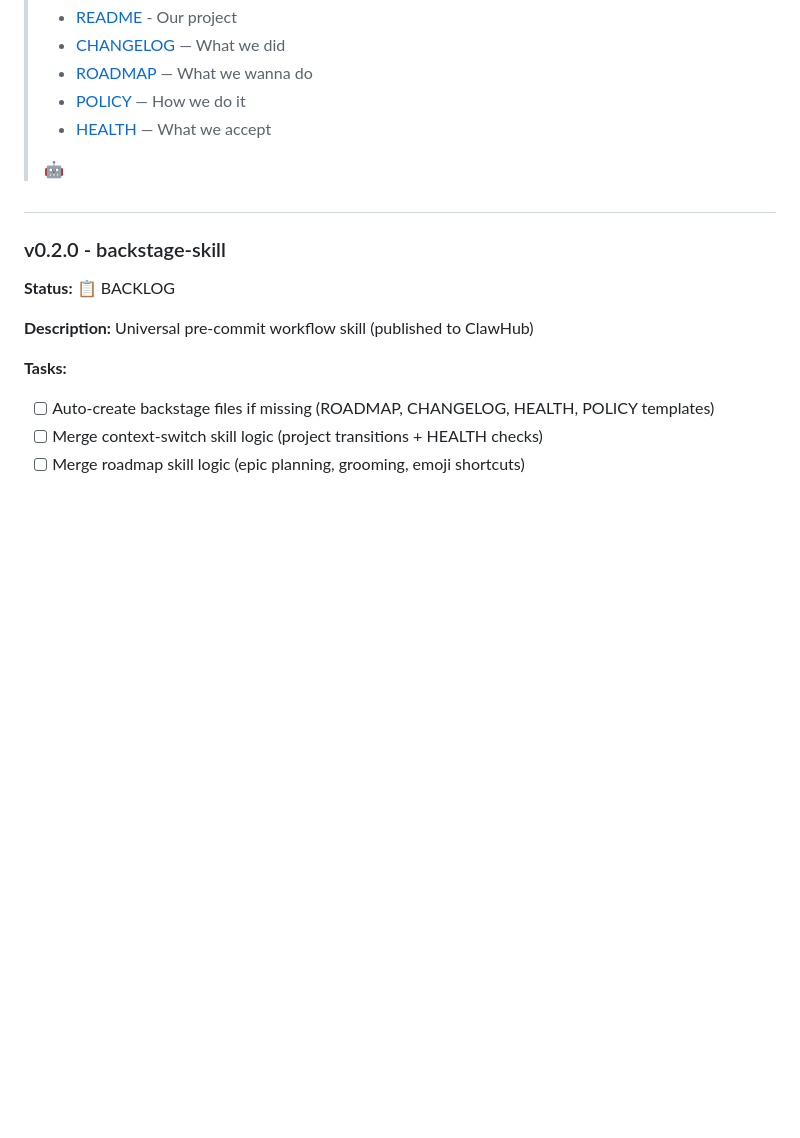
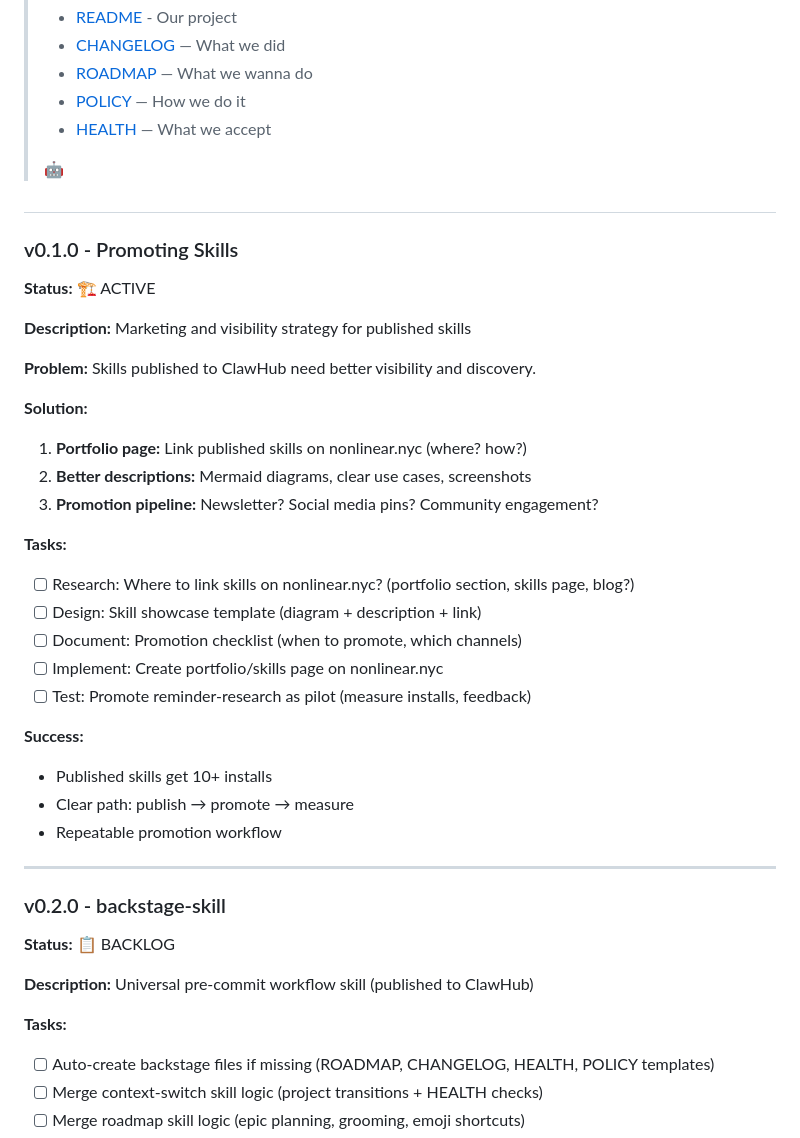
Before and after one commit to nonlinear/skills, a Markdown page: backstage/ROADMAP.md, the part around the change. Rendered like a GitHub page; blank space fills up the shorter version.

Commit message:
ROADMAP: Add v0.1.0 - Promoting Skills epic

```diff
--- a/backstage/ROADMAP.md
+++ b/backstage/ROADMAP.md
@@ -11,6 +11,34 @@
 > 🤖
 
 ##
+
+### v0.1.0 - Promoting Skills
+
+**Status:** 🏗️ ACTIVE
+
+**Description:** Marketing and visibility strategy for published skills
+
+**Problem:**
+Skills published to ClawHub need better visibility and discovery.
+
+**Solution:**
+1. **Portfolio page:** Link published skills on nonlinear.nyc (where? how?)
+2. **Better descriptions:** Mermaid diagrams, clear use cases, screenshots
+3. **Promotion pipeline:** Newsletter? Social media pins? Community engagement?
+
+**Tasks:**
+- [ ] Research: Where to link skills on nonlinear.nyc? (portfolio section, skills page, blog?)
+- [ ] Design: Skill showcase template (diagram + description + link)
+- [ ] Document: Promotion checklist (when to promote, which channels)
+- [ ] Implement: Create portfolio/skills page on nonlinear.nyc
+- [ ] Test: Promote reminder-research as pilot (measure installs, feedback)
+
+**Success:**
+- Published skills get 10+ installs
+- Clear path: publish → promote → measure
+- Repeatable promotion workflow
+
+---
 
 ### v0.2.0 - backstage-skill
 
```
